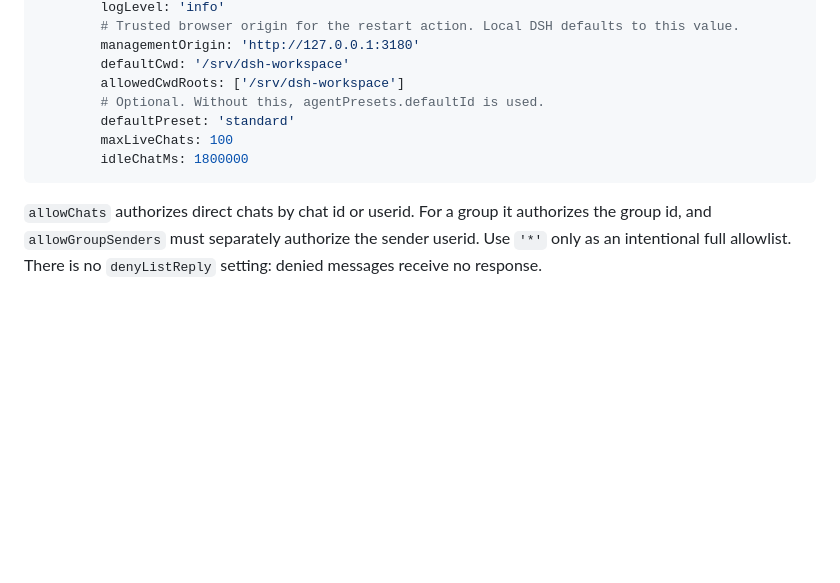
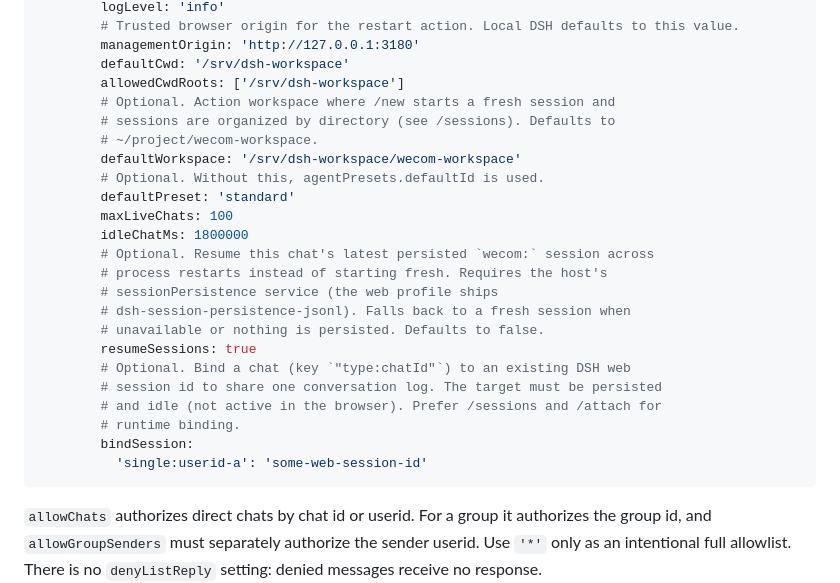
Before and after one commit to shiliai/dsh-plugins, a Markdown page: plugins/dsh-wecom/README.md, the part around one of its changes. Rendered like a GitHub page; blank space fills up the shorter version.

````diff
--- a/plugins/dsh-wecom/README.md
+++ b/plugins/dsh-wecom/README.md
@@ -60,10 +71,26 @@ Add a user patch with explicit identities and roots appropriate for the host:
         managementOrigin: 'http://127.0.0.1:3180'
         defaultCwd: '/srv/dsh-workspace'
         allowedCwdRoots: ['/srv/dsh-workspace']
+        # Optional. Action workspace where /new starts a fresh session and
+        # sessions are organized by directory (see /sessions). Defaults to
+        # ~/project/wecom-workspace.
+        defaultWorkspace: '/srv/dsh-workspace/wecom-workspace'
         # Optional. Without this, agentPresets.defaultId is used.
         defaultPreset: 'standard'
         maxLiveChats: 100
         idleChatMs: 1800000
+        # Optional. Resume this chat's latest persisted `wecom:` session across
+        # process restarts instead of starting fresh. Requires the host's
+        # sessionPersistence service (the web profile ships
+        # dsh-session-persistence-jsonl). Falls back to a fresh session when
+        # unavailable or nothing is persisted. Defaults to false.
+        resumeSessions: true
+        # Optional. Bind a chat (key `"type:chatId"`) to an existing DSH web
+        # session id to share one conversation log. The target must be persisted
+        # and idle (not active in the browser). Prefer /sessions and /attach for
+        # runtime binding.
+        bindSession:
+          'single:userid-a': 'some-web-session-id'
 ```
 
 `allowChats` authorizes direct chats by chat id or userid. For a group it
````
Also changed, not shown: other parts of plugins/dsh-wecom/README.md (+24 -4 lines).
